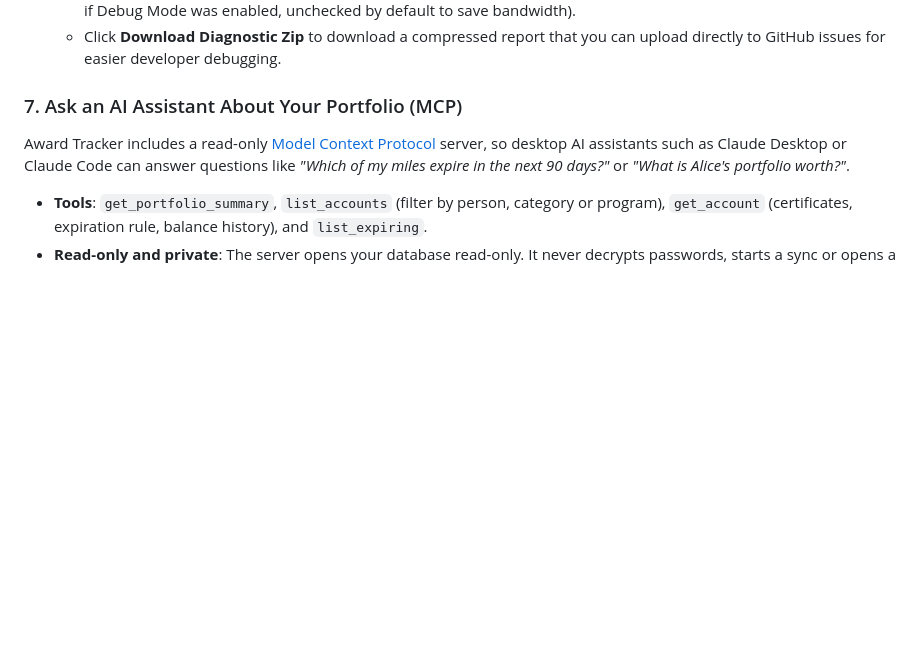
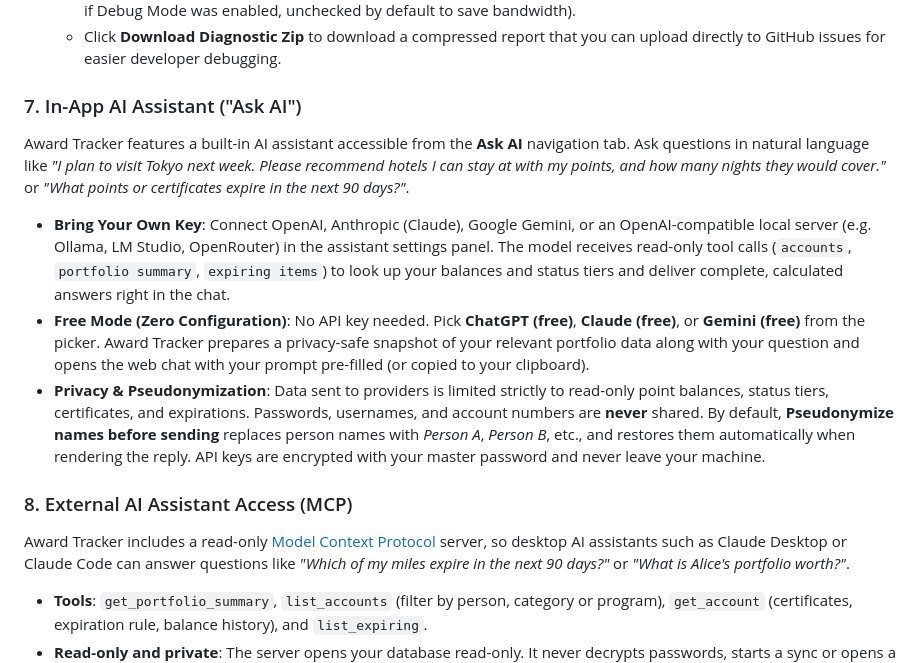
Before and after one commit to shyoo/awardtracker, a Markdown page: README.md, the part around one of its changes. GitHub-like rendering; blank space fills up the shorter version.

```diff
--- a/README.md
+++ b/README.md
@@ -246,7 +251,14 @@ If you experience synchronization issues or sync tasks fail repeatedly due to st
   - **Include HTML source code & page screenshots**: Packages all page screenshots and markup dumps (only available if Debug Mode was enabled, unchecked by default to save bandwidth).
   - Click **Download Diagnostic Zip** to download a compressed report that you can upload directly to GitHub issues for easier developer debugging.
 
-### 7. Ask an AI Assistant About Your Portfolio (MCP)
+### 7. In-App AI Assistant ("Ask AI")
+Award Tracker features a built-in AI assistant accessible from the **Ask AI** navigation tab. Ask questions in natural language like *"I plan to visit Tokyo next week. Please recommend hotels I can stay at with my points, and how many nights they would cover."* or *"What points or certificates expire in the next 90 days?"*.
+
+* **Bring Your Own Key**: Connect OpenAI, Anthropic (Claude), Google Gemini, or an OpenAI-compatible local server (e.g. Ollama, LM Studio, OpenRouter) in the assistant settings panel. The model receives read-only tool calls (`accounts`, `portfolio summary`, `expiring items`) to look up your balances and status tiers and deliver complete, calculated answers right in the chat.
+* **Free Mode (Zero Configuration)**: No API key needed. Pick **ChatGPT (free)**, **Claude (free)**, or **Gemini (free)** from the picker. Award Tracker prepares a privacy-safe snapshot of your relevant portfolio data along with your question and opens the web chat with your prompt pre-filled (or copied to your clipboard).
+* **Privacy & Pseudonymization**: Data sent to providers is limited strictly to read-only point balances, status tiers, certificates, and expirations. Passwords, usernames, and account numbers are **never** shared. By default, **Pseudonymize names before sending** replaces person names with *Person A*, *Person B*, etc., and restores them automatically when rendering the reply. API keys are encrypted with your master password and never leave your machine.
+
+### 8. External AI Assistant Access (MCP)
 Award Tracker includes a read-only [Model Context Protocol](https://modelcontextprotocol.io) server, so desktop AI assistants such as Claude Desktop or Claude Code can answer questions like *"Which of my miles expire in the next 90 days?"* or *"What is Alice's portfolio worth?"*.
 
 * **Tools**: `get_portfolio_summary`, `list_accounts` (filter by person, category or program), `get_account` (certificates, expiration rule, balance history), and `list_expiring`.
```
Also changed, not shown: other parts of README.md (+6 -1 lines), static/screenshots/ask_ai.png (added).
